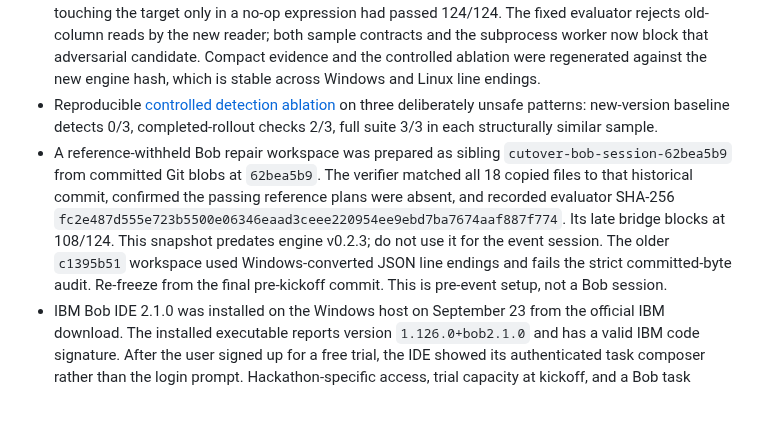
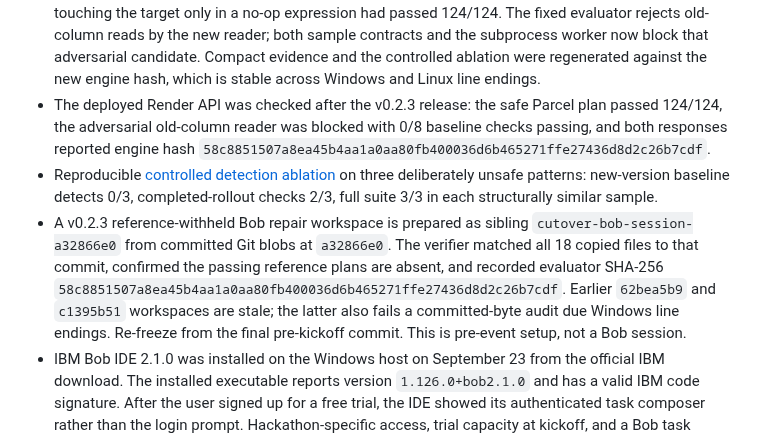
Before and after one commit to josepha-mayo/cutover, a Markdown page: docs/STATUS.md, the part around one of its changes. GitHub-like rendering; blank space fills up the shorter version.

```diff
--- a/docs/STATUS.md
+++ b/docs/STATUS.md
@@ -20,8 +20,9 @@
 - After the v0.2.2 deployment, the in-app browser showed the backfill blocked at 48/100 and the safe bridge passing 124/124; its replay visibly includes the fixed `target.check` postcondition. A direct request to the public API also blocked the no-op old-adapter plan at 0/92 with `adapter_contract` evidence.
 - September 23 public-browser retest: Parcel and Relay late bridges each blocked at 108/124, with 76/76 completed-rollout probes passing and 16 migration-window probes failing. Parcel's shortest replay showed the acknowledged old write and the stale new read. Parcel's window-safe bridge passed 124/124 on the deployed service. A 304-pixel in-app browser screenshot showed the stacked mobile verdict without visible horizontal overflow.
 - Engine v0.2.3 closes a further false pass found in review: a new reader returning old-column data while touching the target only in a no-op expression had passed 124/124. The fixed evaluator rejects old-column reads by the new reader; both sample contracts and the subprocess worker now block that adversarial candidate. Compact evidence and the controlled ablation were regenerated against the new engine hash, which is stable across Windows and Linux line endings.
+- The deployed Render API was checked after the v0.2.3 release: the safe Parcel plan passed 124/124, the adversarial old-column reader was blocked with 0/8 baseline checks passing, and both responses reported engine hash `58c8851507a8ea45b4aa1a0aa80fb400036d6b465271ffe27436d8d2c26b7cdf`.
 - Reproducible [controlled detection ablation](IMPACT.md) on three deliberately unsafe patterns: new-version baseline detects 0/3, completed-rollout checks 2/3, full suite 3/3 in each structurally similar sample.
-- A reference-withheld Bob repair workspace was prepared as sibling `cutover-bob-session-62bea5b9` from committed Git blobs at `62bea5b9`. The verifier matched all 18 copied files to that historical commit, confirmed the passing reference plans were absent, and recorded evaluator SHA-256 `fc2e487d555e723b5500e06346eaad3ceee220954ee9ebd7ba7674aaf887f774`. Its late bridge blocks at 108/124. This snapshot predates engine v0.2.3; do not use it for the event session. The older `c1395b51` workspace used Windows-converted JSON line endings and fails the strict committed-byte audit. Re-freeze from the final pre-kickoff commit. This is pre-event setup, not a Bob session.
+- A v0.2.3 reference-withheld Bob repair workspace is prepared as sibling `cutover-bob-session-a32866e0` from committed Git blobs at `a32866e0`. The verifier matched all 18 copied files to that commit, confirmed the passing reference plans are absent, and recorded evaluator SHA-256 `58c8851507a8ea45b4aa1a0aa80fb400036d6b465271ffe27436d8d2c26b7cdf`. Earlier `62bea5b9` and `c1395b51` workspaces are stale; the latter also fails a committed-byte audit due Windows line endings. Re-freeze from the final pre-kickoff commit. This is pre-event setup, not a Bob session.
 - IBM Bob IDE 2.1.0 was installed on the Windows host on September 23 from the official IBM download. The installed executable reports version `1.126.0+bob2.1.0` and has a valid IBM code signature. After the user signed up for a free trial, the IDE showed its authenticated task composer rather than the login prompt. Hackathon-specific access, trial capacity at kickoff, and a Bob task remain unverified. No paid subscription is authorized.
 - A three-minute [demo shot list](../presentation/recording-plan.md) and [local neural narration workflow](../presentation/VOICE.md) are prepared. A single opening-line audio sample rendered at the intended slower pace; it is not the final voiceover. The script rejects pending Bob lines, so the final audio awaits real session evidence.
 - The [MP4 assembler](../presentation/assemble_video.py) produced a verified 1920×1080, 30 fps H.264/AAC four-second test with synthetic red/blue clips and audio. The test confirmed cut order and duration only. The template rejects pending footage; no real Bob clip or final MP4 exists.
```
Also changed, not shown: other parts of docs/STATUS.md (+1 -1 lines), docs/BOB_TASK.md (+1 -1 lines), docs/PROVENANCE.md (+2 -0 lines).
